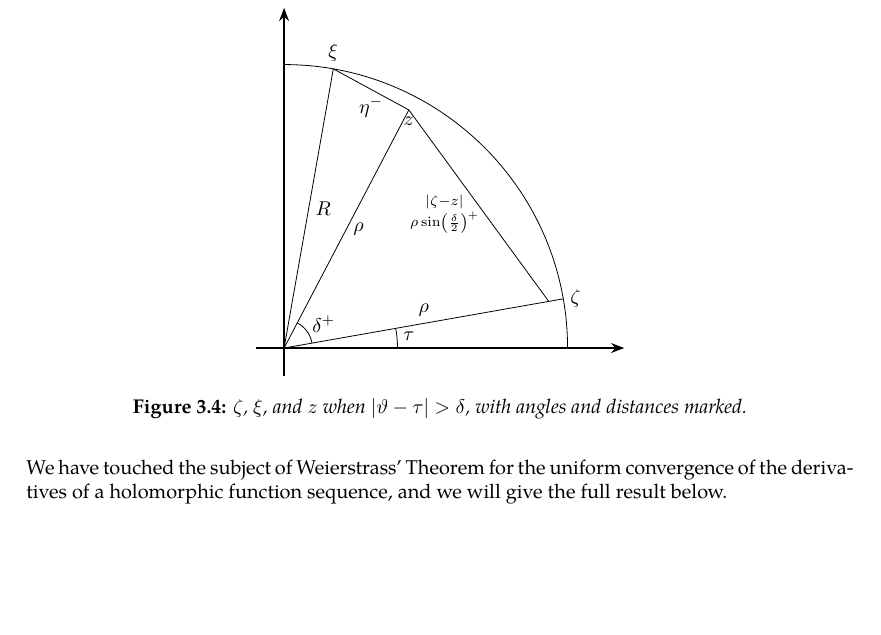
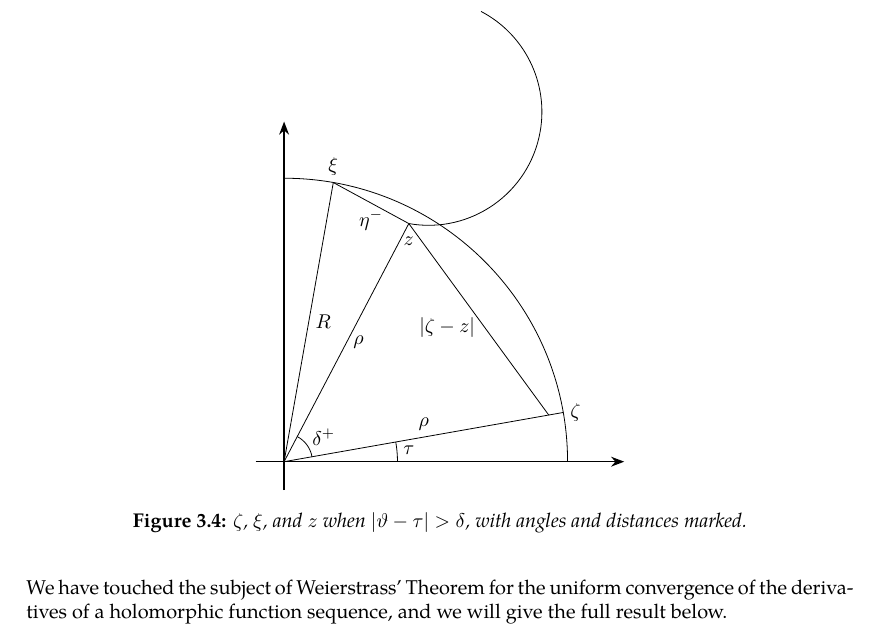
Before and after one commit to slipperking/complex-analysis-latex, a LaTeX document (main.tex): part of page 63 of 63 before the commit and part of page 63 of 64 after it, cut so that both start at the same text, the shorter picture padded with empty space. Compiled offline with pdfLaTeX.

Commit message:
overleaf_to_git (Sat Jun 14 15:41:53 2025 -0700): update main.tex from r12312 to r12322

```diff
--- a/main.tex
+++ b/main.tex
@@ -1577,9 +1577,10 @@ A fundamental problem in the theory of partial differential equations is to find
             \draw[thin] (z) -- (auxiliary1);
             \draw[thin] ($(0,0)!0.1!(zeta)$) arc[start angle=10, end angle=62.35, radius=0.5];
             \draw[thin] (2,0) arc[start angle=0, end angle=10, radius=2];
+            \draw[thin] (z) arc[start angle=-100, end angle=62.35, radius=2];
 
             \node[anchor=west] at (zeta) {\(\zeta\)};
-            \node[anchor=north] at (z) {\(z\)};
+            \node[anchor=north] at ([yshift=-3pt] z) {\(z\)};
             \node[anchor=south] at (xi) {\(\xi\)};
             \node[anchor=south] at ($(0,0)!0.5!(zeta)$) {\(\rho\)};
             \node[anchor=north] at ($(z)!0.5!(xi)$) {\(\eta^-\)};
@@ -1587,7 +1588,7 @@ A fundamental problem in the theory of partial differential equations is to find
             \node[anchor=west] at ($(z)!0.5!(0,0)$) {\(\rho\)};
             \node[anchor=north] at (0.7,0.7) {\(\delta^+\)};
             \node[anchor=north] at (2.2,0.4) {\(\tau\)};
-            \node[anchor=east] at ([yshift=-5pt] $(z)!0.5!(zeta)$) {\(\substack{|\zeta-z|\\\rho\sin(\frac{\delta}{2})^+}\)};
+            \node[anchor=east] at ([yshift=-5pt, xshift=-2pt] $(z)!0.5!(zeta)$) {\(|\zeta-z|\)};
         \end{tikzpicture}
         \caption{\(\zeta\), \(\xi\), and \(z\) when \(\abs{\vartheta-\tau}>\delta\), with angles and distances marked.}
         \label{fig:dirichletproblemwithlaplaceequationsolution_secondintegral}
```
